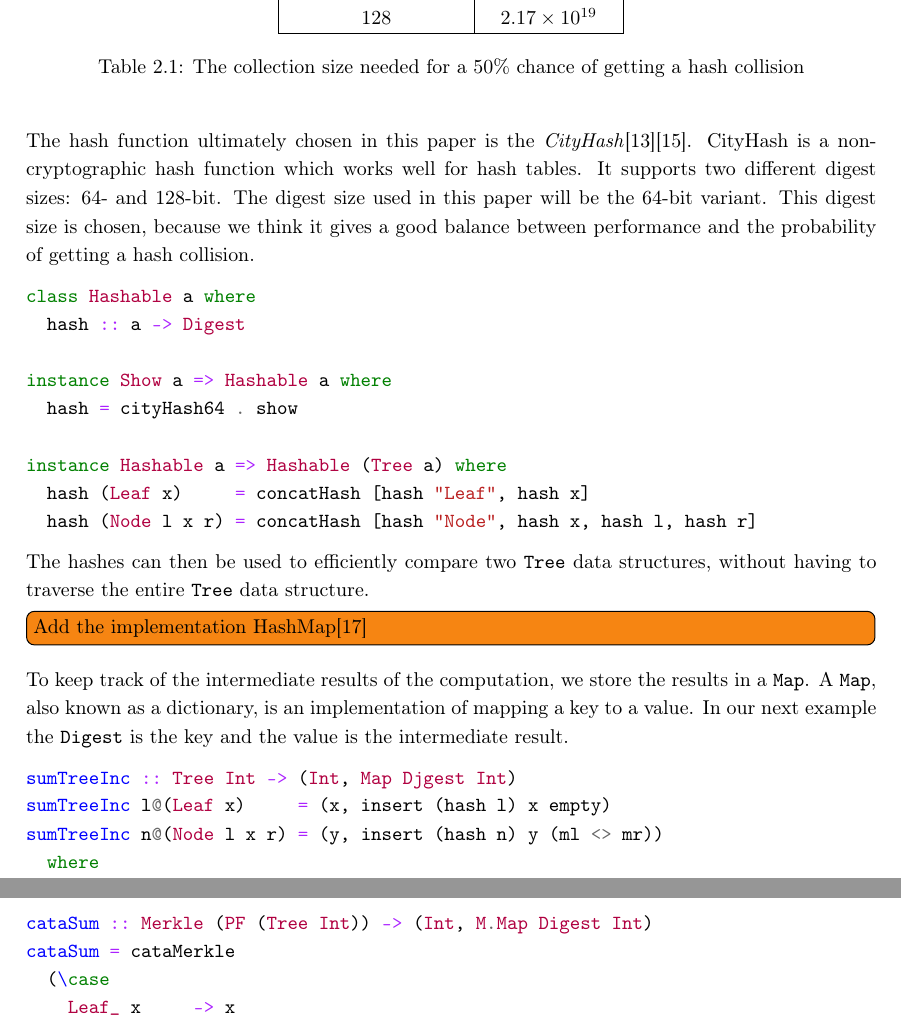
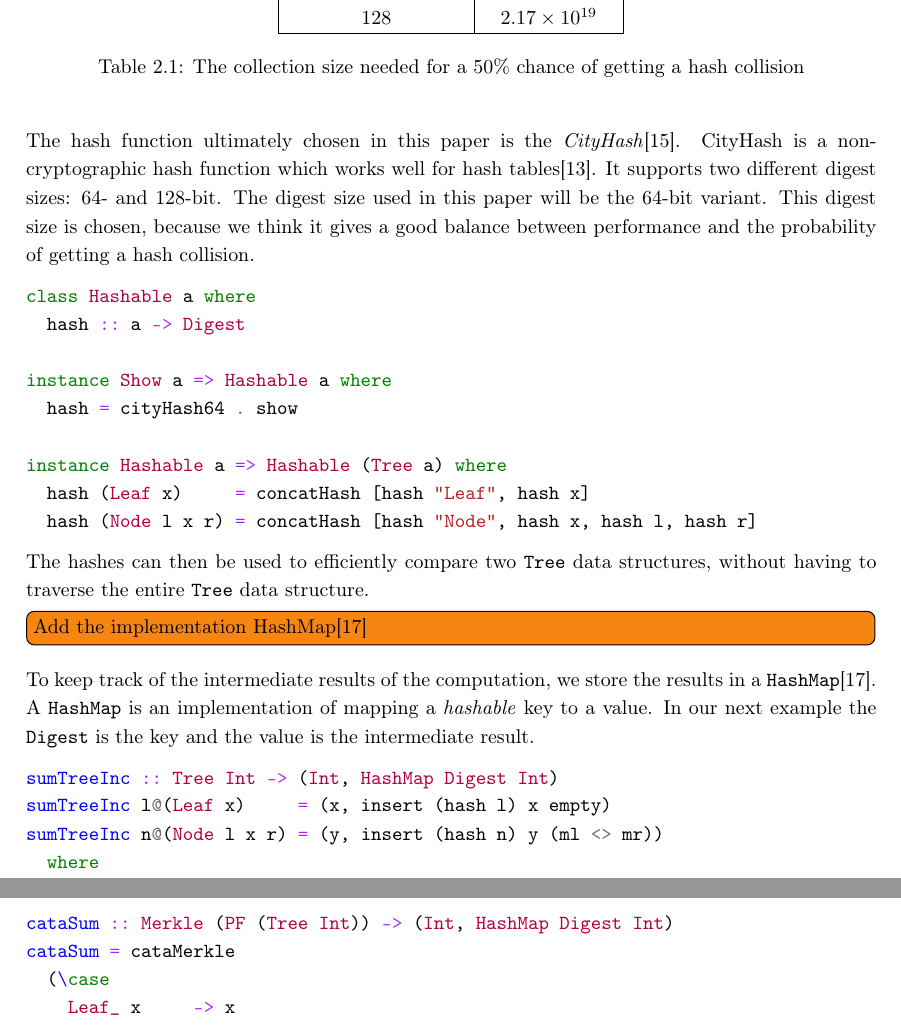
Before and after one commit to jortvangorkum/thesis-paper, a LaTeX thesis (main.tex, which reads sections/generic_implementation/pattern_synonym.tex, sections/generic_implementation/regular.tex, sections/specific_implementation/main.tex): two parts of pages 10 and 25 of 47, joined at a grey line, cut so that both start at the same text. Compiled offline with pdfLaTeX.

Commit message:
From Map to HashMap

```diff
--- a/sections/generic_implementation/pattern_synonym.tex
+++ b/sections/generic_implementation/pattern_synonym.tex
@@ -17,7 +17,7 @@ pattern Node_ l x r <- R (C (I l :*: K x :*: I r)) where
 The previously defined \texttt{pattern}s can then be used to define the \texttt{cataSum} as the original datatype \texttt{Tree}, but the constructor names leading with an additional underscore. However, writing all the patterns for all pattern functors is an arduous task. Luckily, we can use \texttt{TemplateHaskell} to generate the pattern synonyms\footnote{An example of using \texttt{TemplateHaskell} to generate pattern synonyms can be found at \href{https://hackage.haskell.org/package/generics-mrsop-2.3.0/docs/Generics-MRSOP-TH.html}{\textit{Generics-MRSOP-TH}}}.
 
 \begin{minted}{haskell}
-cataSum :: Merkle (PF (Tree Int)) -> (Int, M.Map Digest Int)
+cataSum :: Merkle (PF (Tree Int)) -> (Int, HashMap Digest Int)
 cataSum = cataMerkle
   (\case
     Leaf_ x     -> x
--- a/sections/generic_implementation/regular.tex
+++ b/sections/generic_implementation/regular.tex
@@ -92,7 +92,7 @@ cataMerkle alg t = runState (cataMerkleState alg t) empty
 Finally, we have all the necessary functionality defined to write a function over the generic representation and automatically generate all the intermediate results and the final result. The example below computes the sum over the generic representation of \inlinehaskell{Tree} by adding all the values of the leaf and nodes.
 
 \begin{minted}{haskell}
-cataSum :: Merkle (PF (Tree Int)) -> (Int, Map Digest Int)
+cataSum :: Merkle (PF (Tree Int)) -> (Int, HashMap Digest Int)
 cataSum = cataMerkle
   (\case
     L (C (K x))                 -> x
--- a/sections/specific_implementation/main.tex
+++ b/sections/specific_implementation/main.tex
@@ -46,7 +46,7 @@ One disadvantage of using hashes is \textit{hash collisions}. Hash collisions ha
   \label{tab-hash-coll}
 \end{table}
 
-The hash function ultimately chosen in this paper is the \textit{CityHash}\cite{google2022cityhash}\cite{hackage2022cityhash}. CityHash is a non-cryptographic hash function which works well for hash tables. It supports two different digest sizes: 64- and 128-bit. The digest size used in this paper will be the 64-bit variant. This digest size is chosen, because we think it gives a good balance between performance and the probability of getting a hash collision.
+The hash function ultimately chosen in this paper is the \textit{CityHash}\cite{hackage2022cityhash}. CityHash is a non-cryptographic hash function which works well for hash tables\cite{google2022cityhash}. It supports two different digest sizes: 64- and 128-bit. The digest size used in this paper will be the 64-bit variant. This digest size is chosen, because we think it gives a good balance between performance and the probability of getting a hash collision.
 
 \begin{minted}{haskell}
 class Hashable a where
@@ -63,10 +63,10 @@ instance Hashable a => Hashable (Tree a) where
 The hashes can then be used to efficiently compare two \texttt{Tree} data structures, without having to traverse the entire \texttt{Tree} data structure.
 
 \todo[inline]{Add the implementation HashMap\cite{hackage2022hashmap}}
-To keep track of the intermediate results of the computation, we store the results in a \texttt{Map}. A \texttt{Map}, also known as a dictionary, is an implementation of mapping a key to a value. In our next example the \texttt{Digest} is the key and the value is the intermediate result.
+To keep track of the intermediate results of the computation, we store the results in a \texttt{HashMap}\cite{hackage2022hashmap}. A \texttt{HashMap} is an implementation of mapping a \textit{hashable} key to a value. In our next example the \texttt{Digest} is the key and the value is the intermediate result.
 
 \begin{minted}{haskell}
-sumTreeInc :: Tree Int -> (Int, Map Djgest Int)
+sumTreeInc :: Tree Int -> (Int, HashMap Digest Int)
 sumTreeInc l@(Leaf x)     = (x, insert (hash l) x empty)
 sumTreeInc n@(Node l x r) = (y, insert (hash n) y (ml <> mr))
   where
@@ -79,6 +79,6 @@ Then after the first computation over the entire \texttt{Tree}, we can recompute
 
 \begin{minted}{haskell}
-sumTreeIncMap :: Map Digest Int -> Tree Int -> (Int, Map Digest Int)
+sumTreeIncMap :: HashMap Digest Int -> Tree Int -> (Int, HashMap Digest Int)
 sumTreeIncMap m l@(Leaf x) = case lookup (hash l) m of
   Just x  -> (x, m)
   Nothing -> (x, insert (hash l) x empty)
@@ -115,2 +115,3 @@ The precomputed hashes can then be used to easily create a \texttt{Map}, without
 
 \begin{minted}{haskell}
+sumTreeIncH :: TreeH Int -> (Int, HashMap Digest Int)
```
Also changed, not shown: sections/experiments.tex (+1 -1 lines), main.pdf, sections/generic_implementation/regular.tex (8 more changed lines), sections/specific_implementation/main.tex (5 more changed lines).
